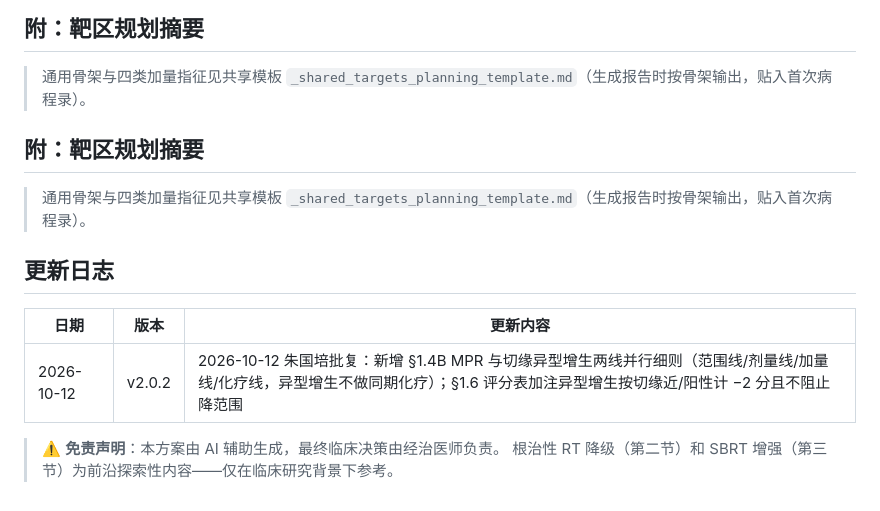
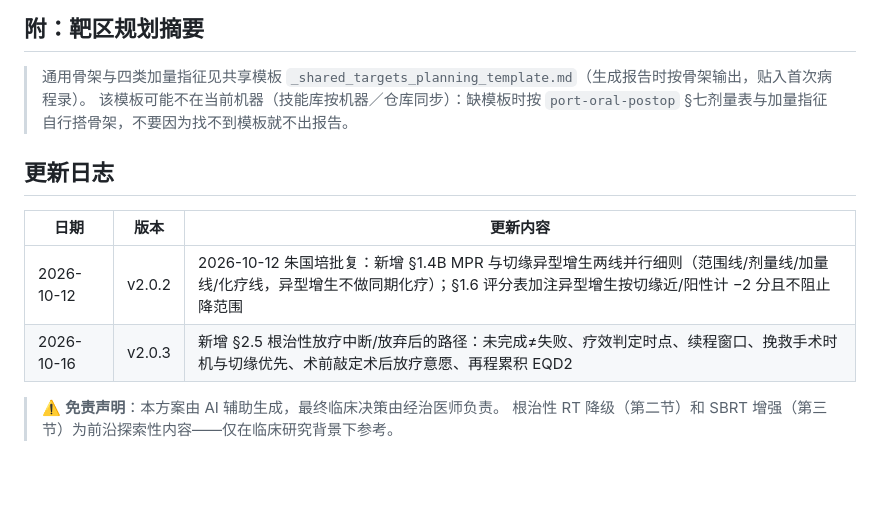
Before and after one commit to antica1/head-neck-rt-skills, a Markdown page: skills/neoadjuvant-deescalation/SKILL.md, the part around one of its changes. Rendered like a GitHub page; blank space fills up the shorter version.

```diff
--- a/skills/neoadjuvant-deescalation/SKILL.md
+++ b/skills/neoadjuvant-deescalation/SKILL.md
@@ -280,16 +297,14 @@ NACI + SBRT → pCR/MPR ↑ (目标>60-80%)
 ## 附：靶区规划摘要
 
 > 通用骨架与四类加量指征见共享模板 `_shared_targets_planning_template.md`（生成报告时按骨架输出，贴入首次病程录）。
-
-## 附：靶区规划摘要
-
-> 通用骨架与四类加量指征见共享模板 `_shared_targets_planning_template.md`（生成报告时按骨架输出，贴入首次病程录）。
+> 该模板可能不在当前机器（技能库按机器／仓库同步）：缺模板时按 `port-oral-postop` §七剂量表与加量指征自行搭骨架，不要因为找不到模板就不出报告。
 
 ## 更新日志
 
 | 日期 | 版本 | 更新内容 |
 |------|:----:|---------|
 | 2026-10-12 | v2.0.2 | 2026-10-12 朱国培批复：新增 §1.4B MPR 与切缘异型增生两线并行细则（范围线/剂量线/加量线/化疗线，异型增生不做同期化疗）；§1.6 评分表加注异型增生按切缘近/阳性计 −2 分且不阻止降范围 |
+| 2026-10-16 | v2.0.3 | 新增 §2.5 根治性放疗中断/放弃后的路径：未完成≠失败、疗效判定时点、续程窗口、挽救手术时机与切缘优先、术前敲定术后放疗意愿、再程累积 EQD2 |
 
 > ⚠️ **免责声明**：本方案由 AI 辅助生成，最终临床决策由经治医师负责。
 > 根治性 RT 降级（第二节）和 SBRT 增强（第三节）为前沿探索性内容——仅在临床研究背景下参考。
```
Also changed, not shown: other parts of skills/neoadjuvant-deescalation/SKILL.md (+21 -4 lines), SKILLS_INDEX.md (+5 -5 lines).
